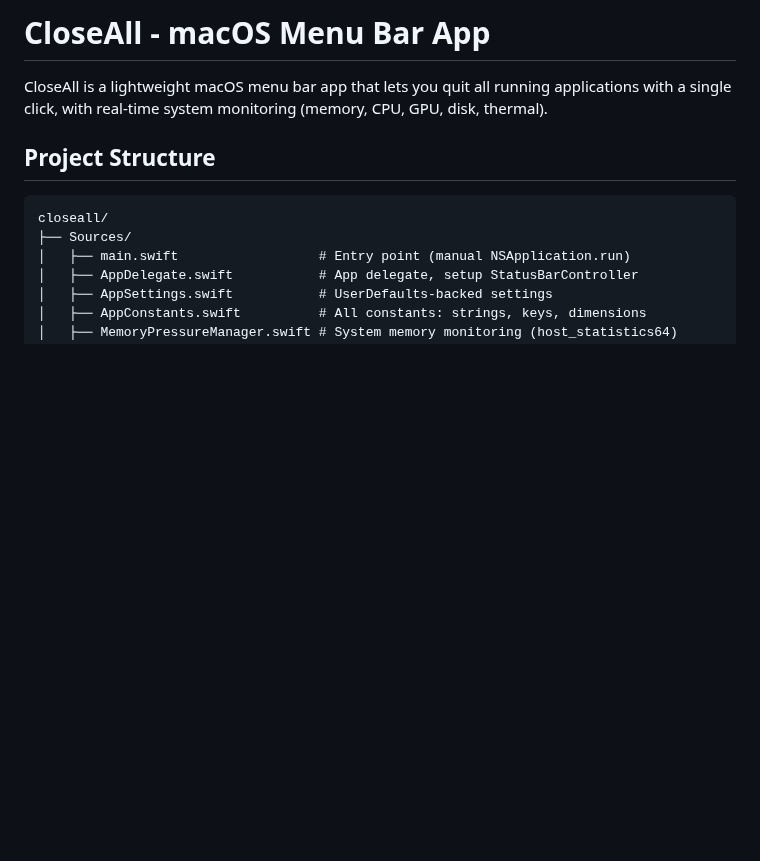
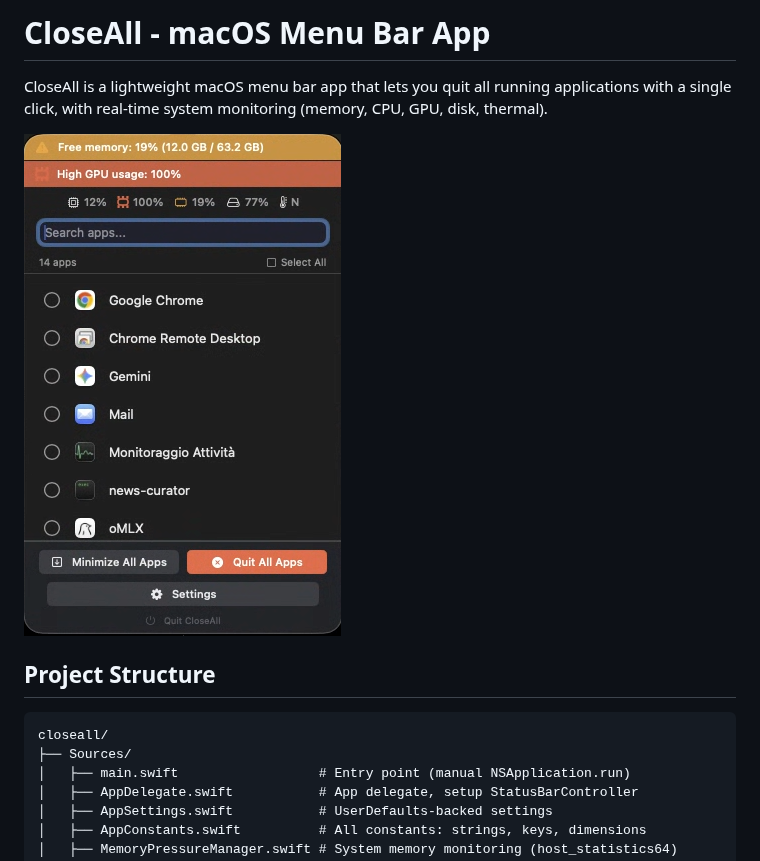
Before and after one commit to Swallow74/closeall, a Markdown page: README.md, the part around the change. GitHub-like rendering; pictures changed too: screenshot.png (added); blank space fills up the shorter version.

Commit message:
Add app screenshot to README, use custom GPU icon in warning banner

```diff
--- a/README.md
+++ b/README.md
@@ -1,6 +1,8 @@
 # CloseAll - macOS Menu Bar App
 
 CloseAll is a lightweight macOS menu bar app that lets you quit all running applications with a single click, with real-time system monitoring (memory, CPU, GPU, disk, thermal).
+
+![CloseAll Screenshot](screenshot.png)
 
 ## Project Structure
 
```
Also changed, not shown: 1 other file.
